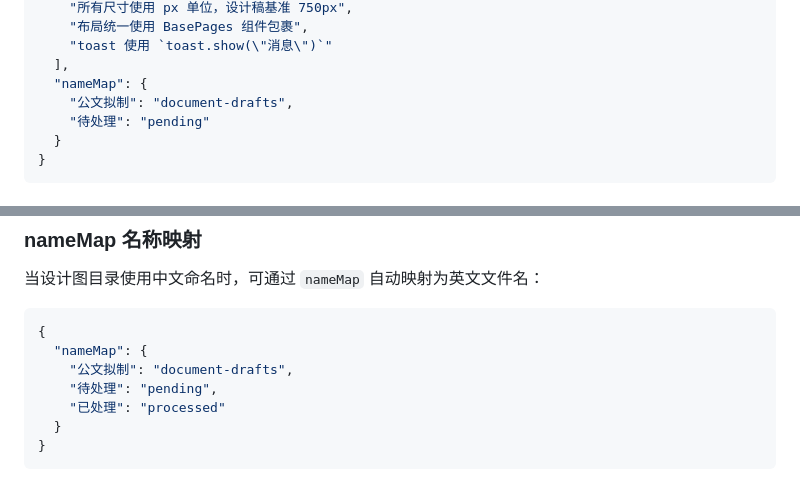
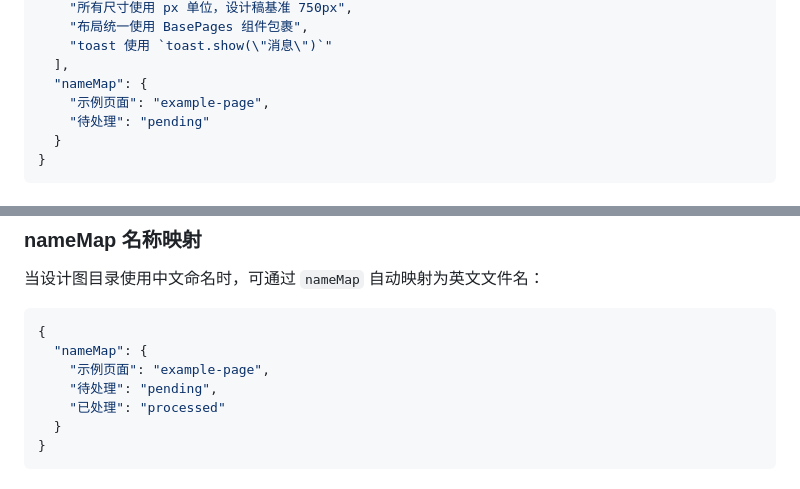
Before and after one commit to EricLeeN1/ui2VueConverter, a Markdown page: README.md, 2 parts joined by grey strips. Rendered like a GitHub page.

````diff
--- a/README.md
+++ b/README.md
@@ -87,7 +87,7 @@ ui-to-vue --input ./screenshots --ui vant --output ./src
     "toast 使用 `toast.show(\"消息\")`"
   ],
   "nameMap": {
-    "公文拟制": "document-drafts",
+    "示例页面": "example-page",
     "待处理": "pending"
   }
 }
@@ -116,7 +116,7 @@ ui-to-vue --input ./screenshots --ui vant --output ./src
 ```json
 {
   "nameMap": {
-    "公文拟制": "document-drafts",
+    "示例页面": "example-page",
     "待处理": "pending",
     "已处理": "processed"
   }
````
Also changed, not shown: README_EN.md (+68 -0 lines).
